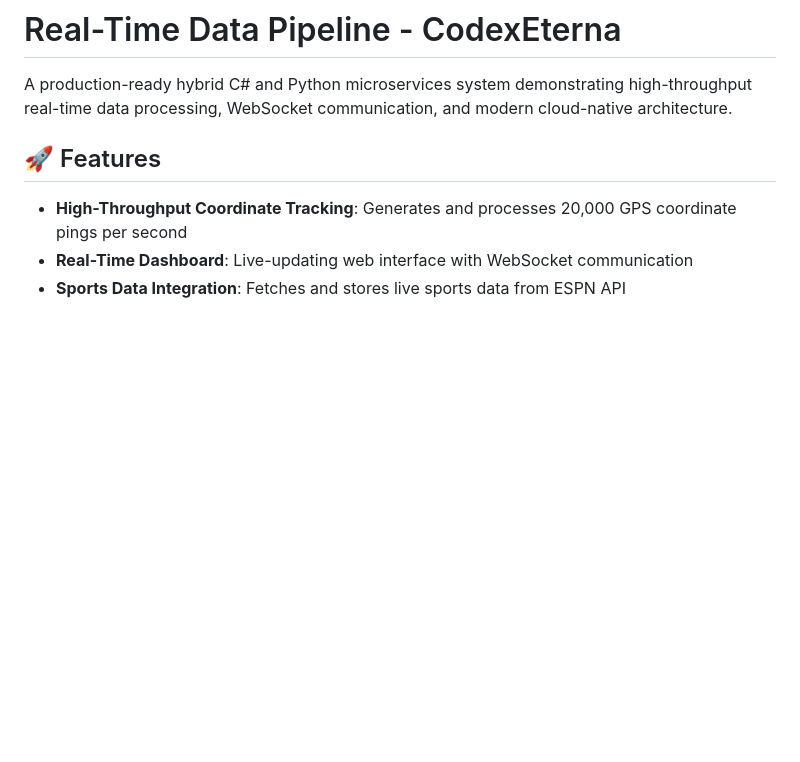
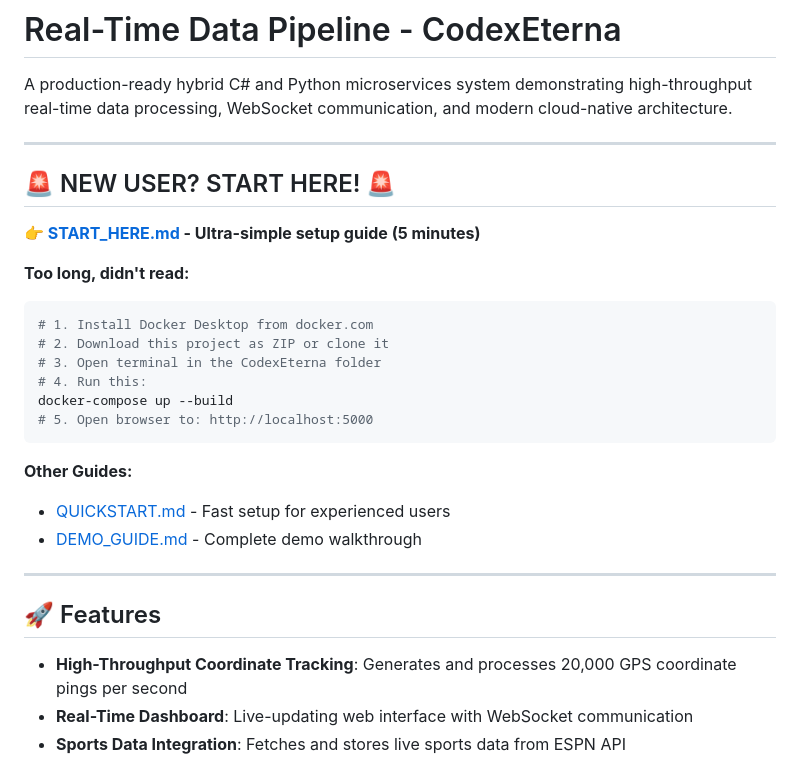
Before and after one commit to Ethan-da-Tech-Wizard/CodexEterna, a Markdown page: README.md, the part around the change. Drawn GitHub-style; blank space fills up the shorter version.

````diff
--- a/README.md
+++ b/README.md
@@ -1,6 +1,28 @@
 # Real-Time Data Pipeline - CodexEterna
 
 A production-ready hybrid C# and Python microservices system demonstrating high-throughput real-time data processing, WebSocket communication, and modern cloud-native architecture.
+
+---
+
+## 🚨 NEW USER? START HERE! 🚨
+
+**👉 [START_HERE.md](START_HERE.md) - Ultra-simple setup guide (5 minutes)**
+
+**Too long, didn't read:**
+```bash
+# 1. Install Docker Desktop from docker.com
+# 2. Download this project as ZIP or clone it
+# 3. Open terminal in the CodexEterna folder
+# 4. Run this:
+docker-compose up --build
+# 5. Open browser to: http://localhost:5000
+```
+
+**Other Guides:**
+- [QUICKSTART.md](QUICKSTART.md) - Fast setup for experienced users
+- [DEMO_GUIDE.md](DEMO_GUIDE.md) - Complete demo walkthrough
+
+---
 
 ## 🚀 Features
 
````
Also changed, not shown: START_HERE.md (added, +274 -0 lines).
